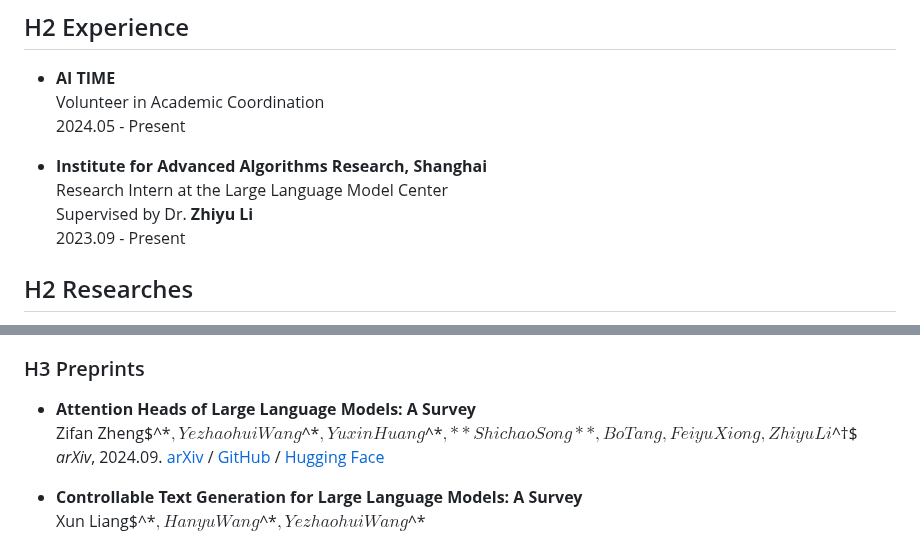
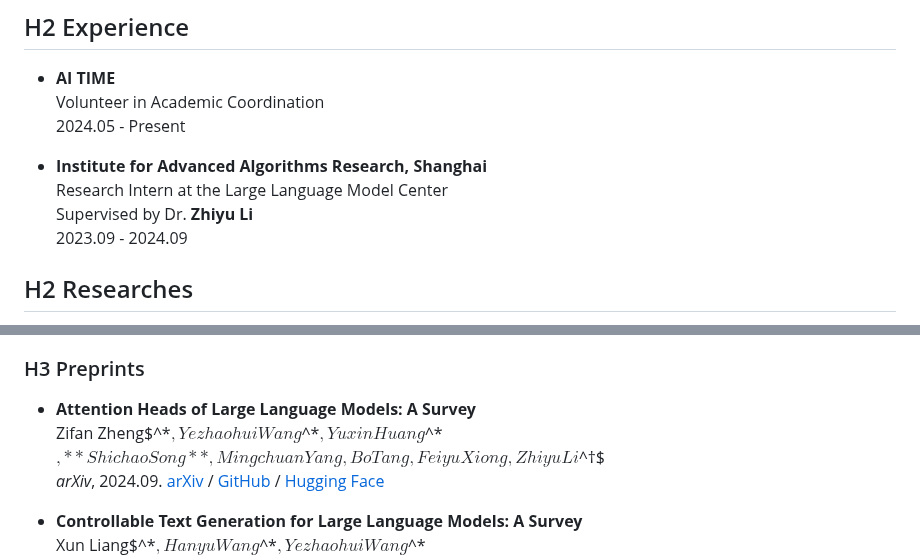
Before and after one commit to Ki-Seki/Ki-Seki.github.io, a Markdown page: index.md, 2 parts joined by grey strips. Drawn GitHub-style.

```diff
--- a/index.md
+++ b/index.md
@@ -52,7 +52,7 @@ title: Shichao Song (宋世超)
 - **Institute for Advanced Algorithms Research, Shanghai**
     Research Intern at the Large Language Model Center
     Supervised by Dr. **Zhiyu Li**
-    2023.09 - Present
+    2023.09 - 2024.09
 
 ## <font color="lightgray">H2</font> Researches
 
@@ -91,7 +91,7 @@ $^†$ Corresponding Author
 ### <font color="lightgray">H3</font> Preprints
 
 - **Attention Heads of Large Language Models: A Survey**
-    Zifan Zheng$^*$, Yezhaohui Wang$^*$, Yuxin Huang$^*$, **Shichao Song**, Bo Tang, Feiyu Xiong, Zhiyu Li$^†$
+    Zifan Zheng$^*$, Yezhaohui Wang$^*$, Yuxin Huang$^*$, **Shichao Song**, Mingchuan Yang, Bo Tang, Feiyu Xiong, Zhiyu Li$^†$
     *arXiv*, 2024.09.
     [arXiv](https://arxiv.org/abs/2409.03752) /
     [GitHub](https://github.com/IAAR-Shanghai/Awesome-Attention-Heads) /
```
